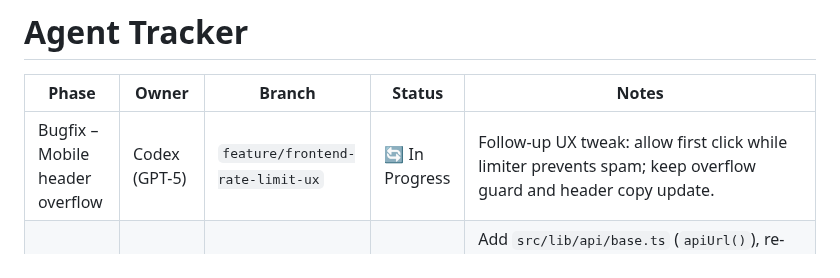
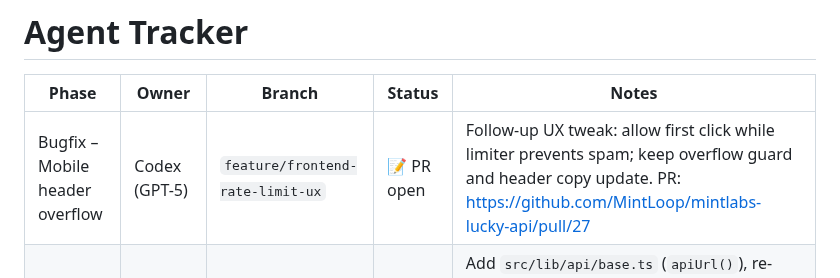
Before and after one commit to MintLoop/mintlabs-lucky-api, a Markdown page: docs/AGENT_TRACKER.md, the part around the change. Rendered like a GitHub page.

Commit message:
Mark rate limit UX PR in tracker

```diff
--- a/docs/AGENT_TRACKER.md
+++ b/docs/AGENT_TRACKER.md
@@ -2,7 +2,7 @@
 
 | Phase | Owner | Branch | Status | Notes |
 | ----- | ----- | ------ | ------ | ----- |
-| Bugfix – Mobile header overflow | Codex (GPT-5) | `feature/frontend-rate-limit-ux` | 🔄 In Progress | Follow-up UX tweak: allow first click while limiter prevents spam; keep overflow guard and header copy update. |
+| Bugfix – Mobile header overflow | Codex (GPT-5) | `feature/frontend-rate-limit-ux` | 📝 PR open | Follow-up UX tweak: allow first click while limiter prevents spam; keep overflow guard and header copy update. PR: https://github.com/MintLoop/mintlabs-lucky-api/pull/27 |
 | Misc – API infra & build env | **GitHub Copilot** | `feature/api-backend-origin` | 📝 PR open | Add `src/lib/api/base.ts` (`apiUrl()`), re-export scripts, update build-time pages to use `BACKEND_ORIGIN`, update Vercel and `.env.example`, add docs (`docs/LUCKY/WORKFLOWS/api-proxying.md`). PR: https://github.com/MintLoop/mintlabs-lucky-api/pull/19 |
 
 | 11 – Deployment / CI fixes | **GitHub Copilot** | `fix/ruff-lint` | 🔁 Ready for PR | Fixed frontend ESLint & .astro parse errors, restored raffle/wheel tool styles to `src/styles/hub.css`, updated docs for Vercel secret `api_base_url`. Local lint clean; needs remote CI run after PR push. |
```
